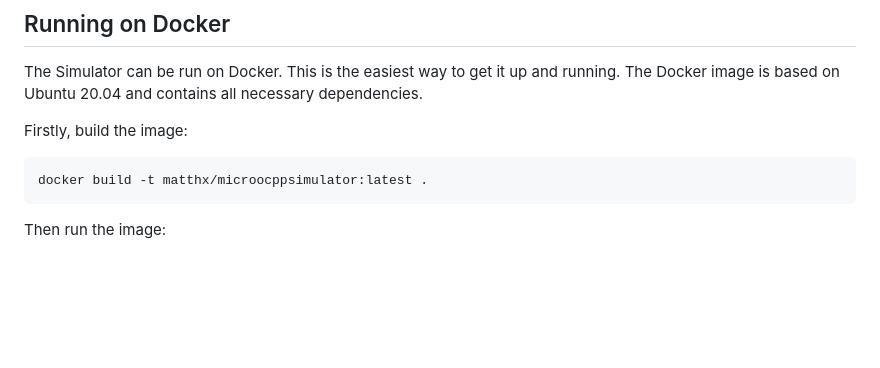
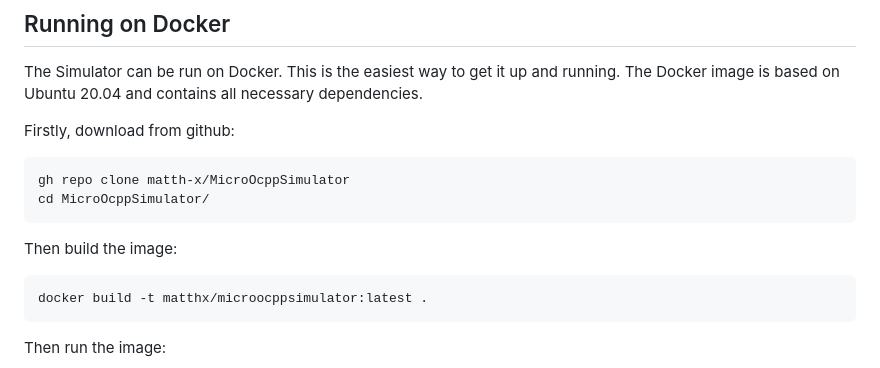
Before and after one commit to matth-x/MicroOcppSimulator, a Markdown page: README.md, the part around the change. Rendered like a GitHub page; blank space fills up the shorter version.

Commit message:
Update README.md - include clone step
Just including the initial download commands.

````diff
--- a/README.md
+++ b/README.md
@@ -21,7 +21,14 @@ sessions (and further simulated actions).
 The Simulator can be run on Docker. This is the easiest way to get it up and running. The Docker image is based on
 Ubuntu 20.04 and contains all necessary dependencies.
 
-Firstly, build the image:
+Firstly, download from github:
+
+```shell
+gh repo clone matth-x/MicroOcppSimulator
+cd MicroOcppSimulator/
+```
+
+Then build the image:
 
 ```shell
 docker build -t matthx/microocppsimulator:latest .
````
